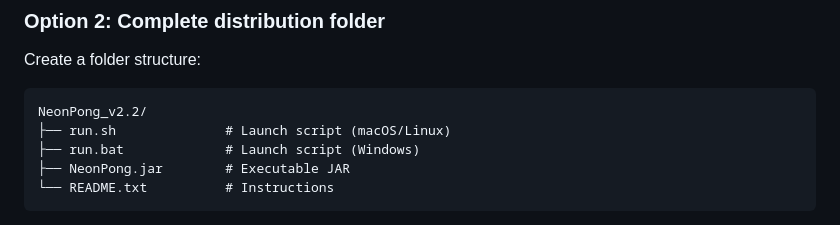
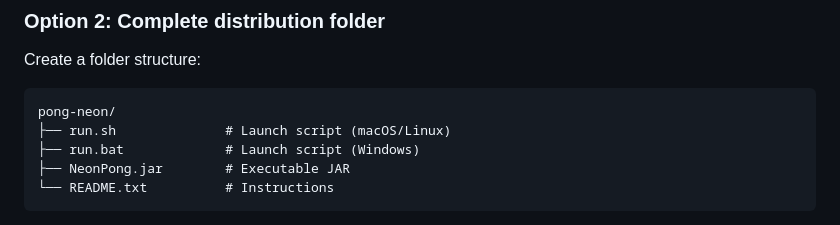
Before and after one commit to github-deewhy/pong-neon, a Markdown page: README.md, the part around the change. Rendered like a GitHub page.

````diff
--- a/README.md
+++ b/README.md
@@ -90,7 +90,7 @@ java -jar NeonPong.jar
 
 Create a folder structure:
 ```
-NeonPong_v2.2/
+pong-neon/
 ├── run.sh              # Launch script (macOS/Linux)
 ├── run.bat             # Launch script (Windows)
 ├── NeonPong.jar        # Executable JAR
````
